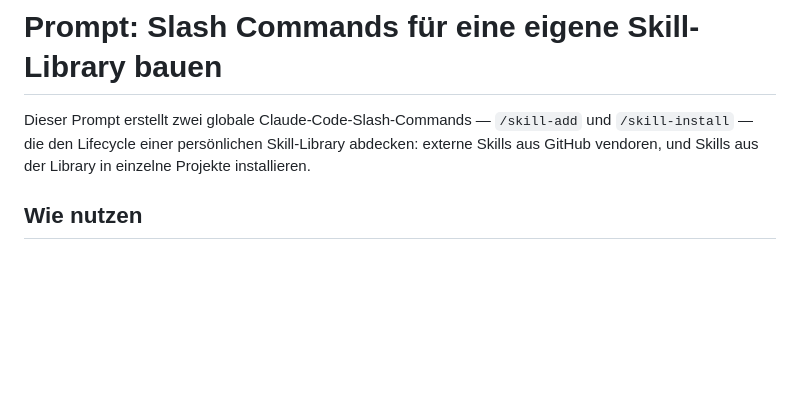
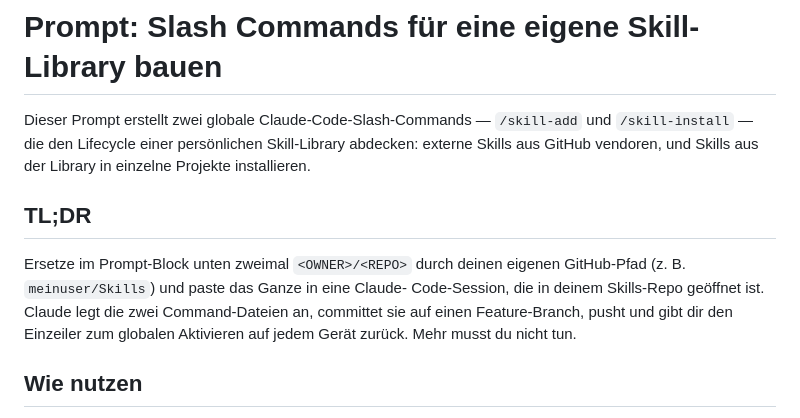
Before and after one commit to aibrain71-art/Skills, a Markdown page: PROMPT_FOR_OTHERS.md, the part around the change. GitHub-like rendering; blank space fills up the shorter version.

Commit message:
Add TL;DR section to PROMPT_FOR_OTHERS.md
Surfaces the two-step usage (replace OWNER/REPO, paste into Claude
session) at the top so recipients don't have to read the whole file.

https://claude.ai/code/session_01VpLjWpMiGC9RcN3PnrBTdP

```diff
--- a/PROMPT_FOR_OTHERS.md
+++ b/PROMPT_FOR_OTHERS.md
@@ -4,6 +4,15 @@ Dieser Prompt erstellt zwei globale Claude-Code-Slash-Commands —
 `/skill-add` und `/skill-install` — die den Lifecycle einer persönlichen
 Skill-Library abdecken: externe Skills aus GitHub vendoren, und Skills
 aus der Library in einzelne Projekte installieren.
+
+## TL;DR
+
+Ersetze im Prompt-Block unten zweimal `<OWNER>/<REPO>` durch deinen eigenen
+GitHub-Pfad (z. B. `meinuser/Skills`) und paste das Ganze in eine Claude-
+Code-Session, die in deinem Skills-Repo geöffnet ist. Claude legt die zwei
+Command-Dateien an, committet sie auf einen Feature-Branch, pusht und gibt
+dir den Einzeiler zum globalen Aktivieren auf jedem Gerät zurück. Mehr
+musst du nicht tun.
 
 ## Wie nutzen
 
```
